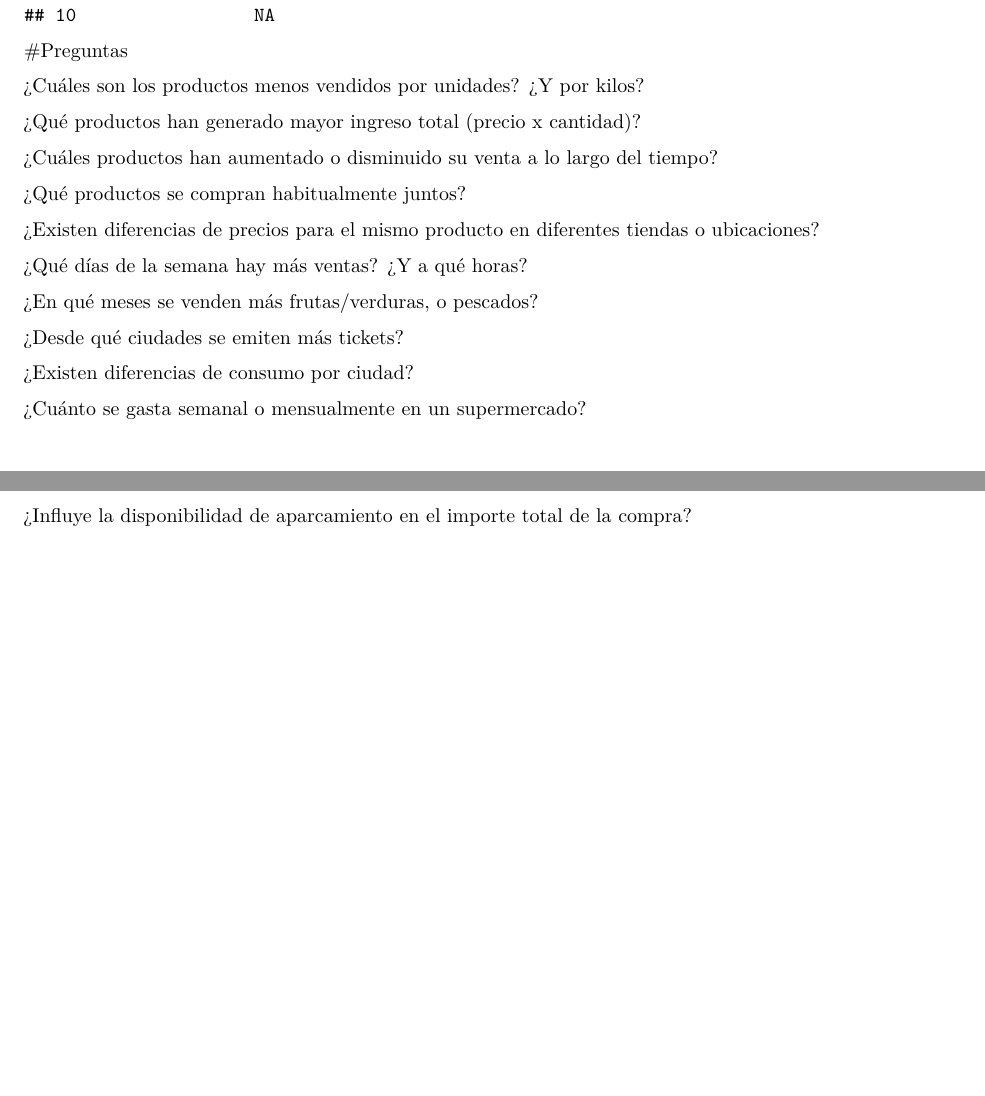
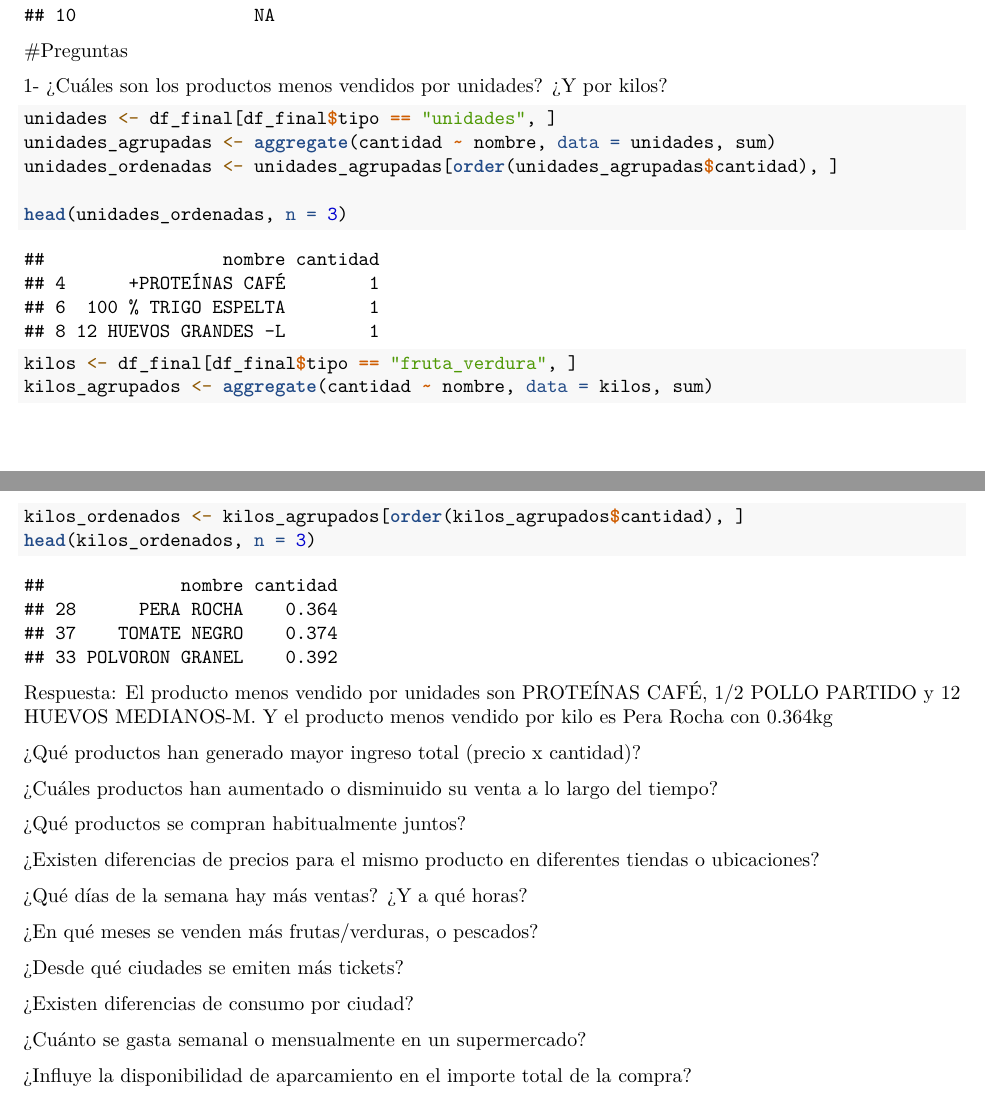
Before and after one commit to lorente8/ProyectoTD2025, an R Markdown document (ProyectoTD2025.Rmd): two parts of pages 7 and 8 of 8, joined at a grey line, cut so that both start at the same text, the shorter picture padded with empty space. Rendered offline with R 4.5, knitr and Pandoc, then LaTeX, with nearby package versions; drawn as R Markdown's standard PDF in place of the format the file asks for; some code elsewhere in the file could not run offline.

Commit message:
pregunta 1

````diff
--- a/ProyectoTD2025.Rmd
+++ b/ProyectoTD2025.Rmd
@@ -444,7 +444,25 @@ print(head(df_final, 10))
 
 #Preguntas
 
-¿Cuáles son los productos menos vendidos por unidades? ¿Y por kilos?
+1- ¿Cuáles son los productos menos vendidos por unidades? ¿Y por kilos?
+```{r}
+
+unidades <- df_final[df_final$tipo == "unidades", ]
+unidades_agrupadas <- aggregate(cantidad ~ nombre, data = unidades, sum)
+unidades_ordenadas <- unidades_agrupadas[order(unidades_agrupadas$cantidad), ]
+
+head(unidades_ordenadas, n = 3)
+```
+
+```{r}
+kilos <- df_final[df_final$tipo == "fruta_verdura", ]
+kilos_agrupados <- aggregate(cantidad ~ nombre, data = kilos, sum)
+kilos_ordenados <- kilos_agrupados[order(kilos_agrupados$cantidad), ]
+head(kilos_ordenados, n = 3)
+
+```
+Respuesta: El producto menos vendido por unidades son PROTEÍNAS CAFÉ, 1/2 POLLO PARTIDO	y 12 HUEVOS MEDIANOS-M.
+Y el producto menos vendido por kilo es Pera Rocha con 0.364kg
 
 ¿Qué productos han generado mayor ingreso total (precio x cantidad)?
 
````
